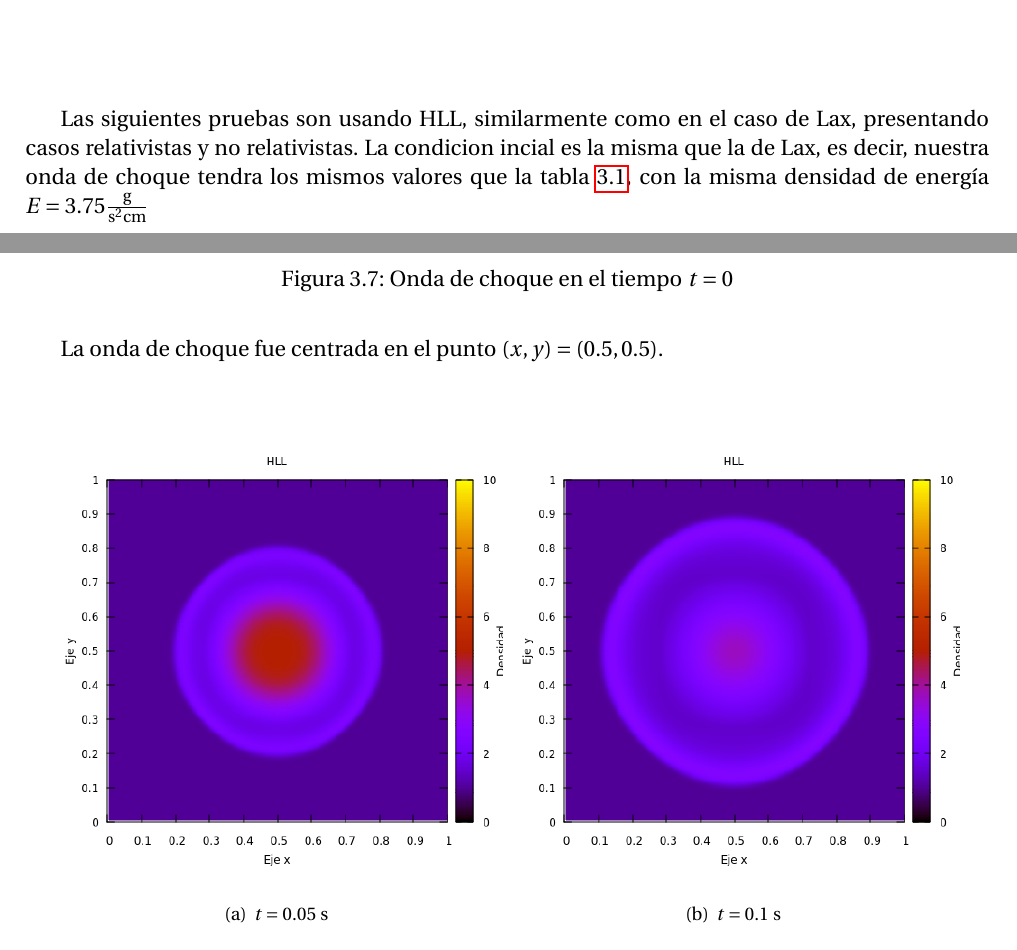
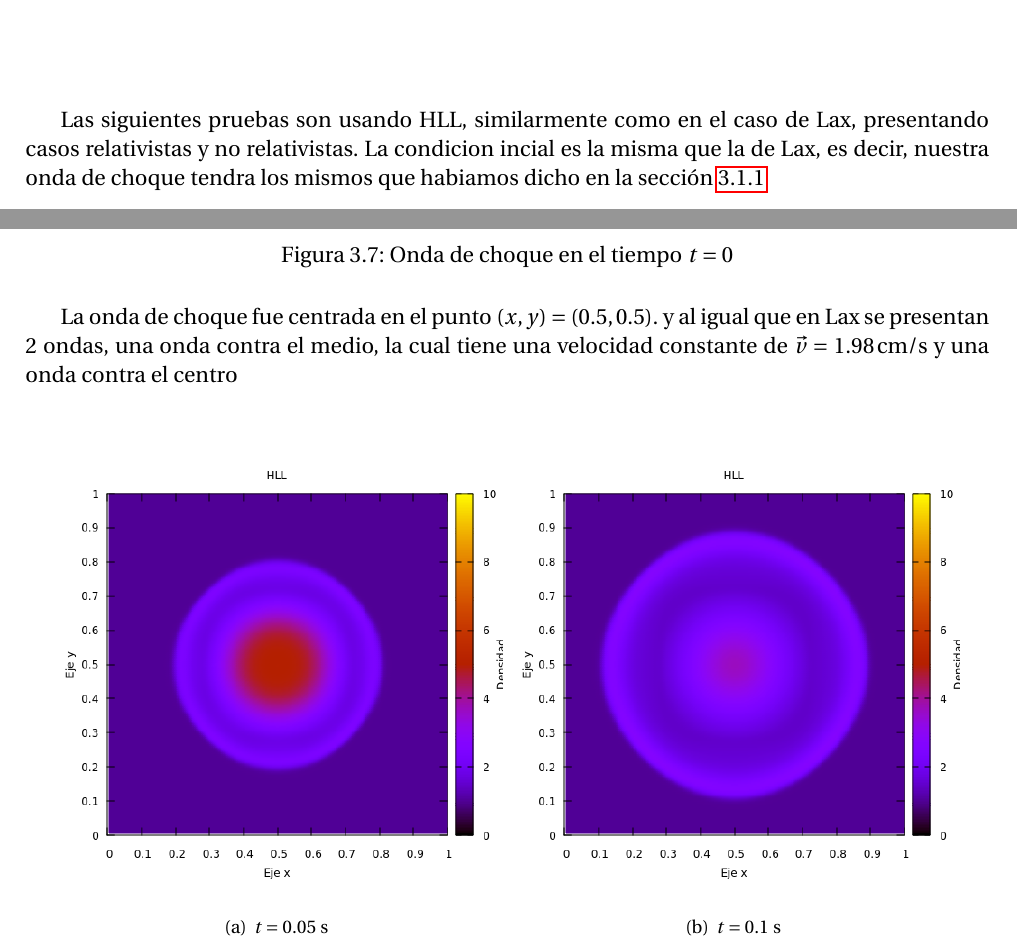
Before and after one commit to gmtw/Tesina_Fisica, a LaTeX book (main.tex): two parts of pages 29 and 30 of 53, joined at a grey line, cut so that both start at the same text. Compiled offline with pdfLaTeX.

Commit message:
velocidad onda

```diff
--- a/main.tex
+++ b/main.tex
@@ -951,7 +951,7 @@ La evolución de onda relativista, asi como no relativista, tienen la misma evol
 
 
 \subsection{Prueba HLL}
-Las siguientes pruebas son usando HLL, similarmente como en el caso de Lax, presentando casos relativistas y no relativistas. La condicion incial es la misma que la de Lax, es decir, nuestra onda de choque tendra los mismos valores que la tabla \ref{Tabla_parametros}, con la misma densidad de energía $E = 3.75 \frac{\mathrm{g}}{\mathrm{s}^2 \mathrm{cm}}$
+Las siguientes pruebas son usando HLL, similarmente como en el caso de Lax, presentando casos relativistas y no relativistas. La condicion incial es la misma que la de Lax, es decir, nuestra onda de choque tendra los mismos que habiamos dicho en la sección \ref{subsec: Prueba Lax}
 
 \begin{figure}[H]
 \centering
@@ -959,7 +959,7 @@ Las siguientes pruebas son usando HLL, similarmente como en el caso de Lax, pres
 \caption{Onda de choque en el tiempo $t = 0$} \label{fig:onda_choque3_t_0}
 \end{figure}
 
-La onda de choque fue centrada en el punto $(x,y)=(0.5,0.5)$.
+La onda de choque fue centrada en el punto $(x,y)=(0.5,0.5)$. y al igual que en Lax se presentan 2 ondas, una onda contra el medio, la cual tiene una velocidad constante de $\vec{v}  = 1.98 \, \mathrm{cm}/\mathrm{s}$ y una onda contra el centro
 
 \begin{figure}[H]
 \centering
```
Also changed, not shown: main.pdf, main.tex (2 more changed lines), 1 other file.
